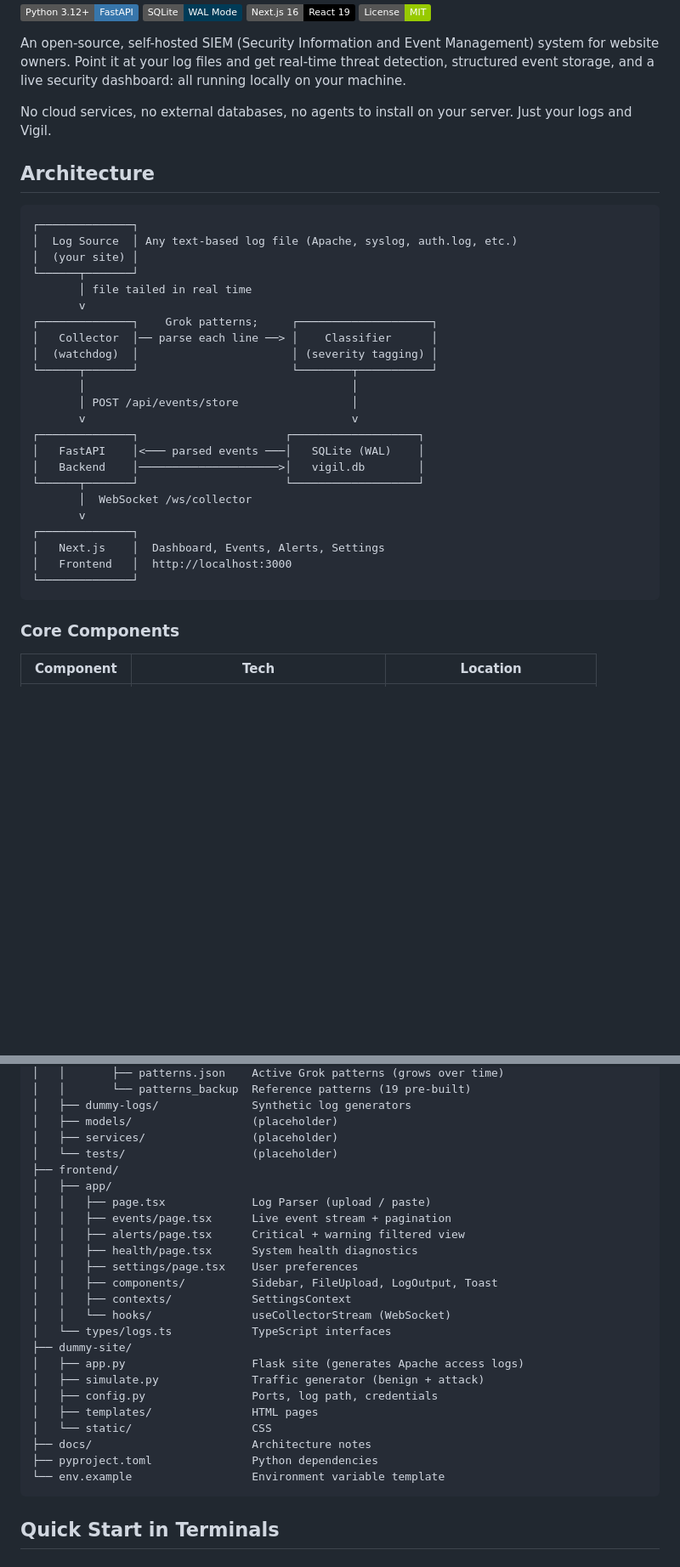
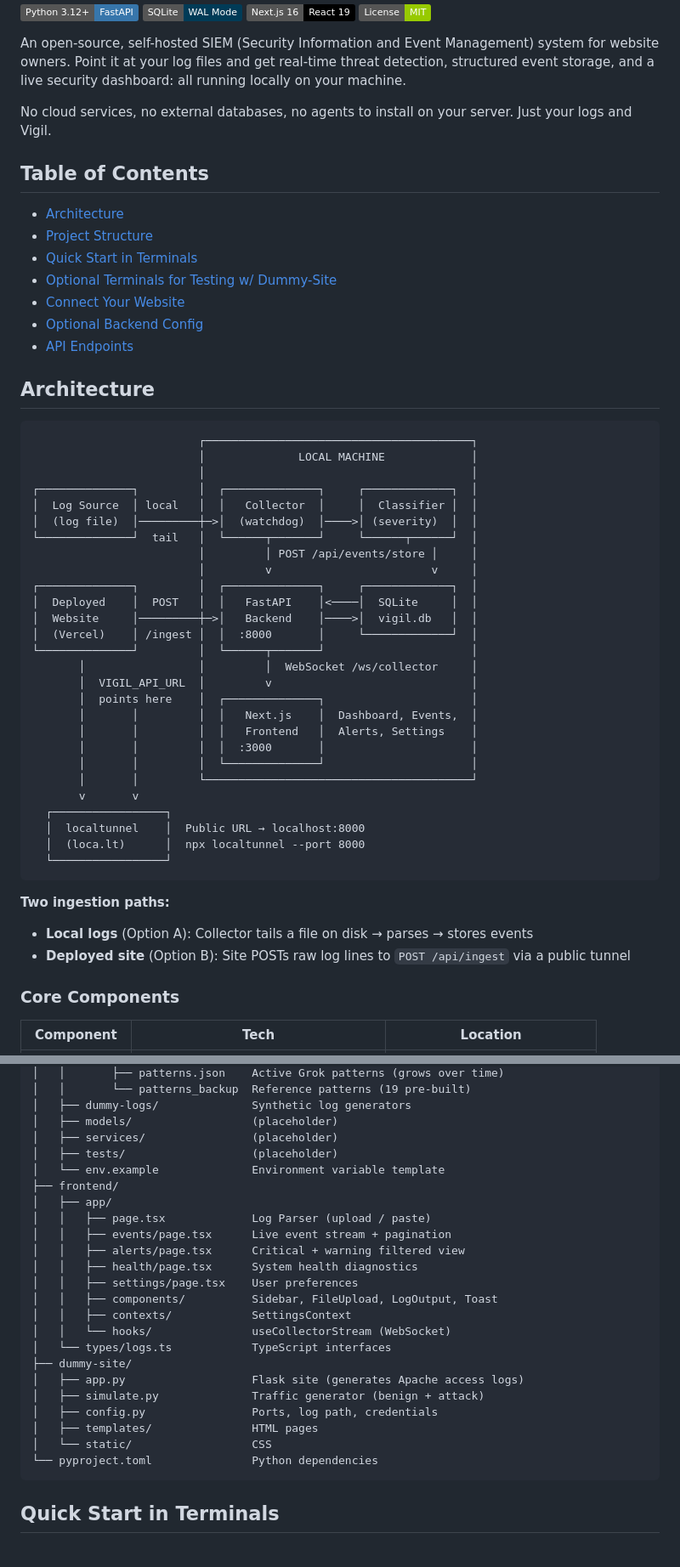
Before and after one commit to project-vigil-knighthacks/vigil, a Markdown page: README.md, 2 parts joined by grey strips. Shown at 85% size. GitHub-like rendering; badges without logos; blank space fills up the shorter version.

Commit message:
Updated README for clarity

````diff
--- a/README.md
+++ b/README.md
@@ -9,33 +9,51 @@ An open-source, self-hosted SIEM (Security Information and Event Management) sys
 
 No cloud services, no external databases, no agents to install on your server. Just your logs and Vigil.
 
+## Table of Contents
+
+- [Architecture](#architecture)
+- [Project Structure](#project-structure)
+- [Quick Start in Terminals](#quick-start-in-terminals)
+- [Optional Terminals for Testing w/ Dummy-Site](#optional-terminals-for-testing-w-dummy-site)
+- [Connect Your Website](#connect-your-website)
+- [Optional Backend Config](#optional-backend-config)
+- [API Endpoints](#api-endpoints)
+
 ## Architecture
 
 ```
-┌──────────────┐
-│  Log Source  │ Any text-based log file (Apache, syslog, auth.log, etc.)
-│  (your site) │
-└──────┬───────┘
-       │ file tailed in real time
-       v
-┌──────────────┐    Grok patterns;     ┌────────────────────┐
-│   Collector  │── parse each line ──> │    Classifier      │
-│  (watchdog)  │                       │ (severity tagging) │
-└──────┬───────┘                       └────────┬───────────┘
-       │                                        │
-       │ POST /api/events/store                 │
-       v                                        v
-┌──────────────┐                      ┌───────────────────┐
-│   FastAPI    │<─── parsed events ───│   SQLite (WAL)    │
-│   Backend    │─────────────────────>│   vigil.db        │
-└──────┬───────┘                      └───────────────────┘
-       │  WebSocket /ws/collector
-       v
-┌──────────────┐
-│   Next.js    │  Dashboard, Events, Alerts, Settings
-│   Frontend   │  http://localhost:3000
-└──────────────┘
+                         ┌────────────────────────────────────────┐
+                         │              LOCAL MACHINE             │
+                         │                                        │
+┌──────────────┐         │  ┌──────────────┐     ┌─────────────┐  │
+│  Log Source  │ local   │  │   Collector  │     │  Classifier │  │
+│  (log file)  │─────────┼─>│  (watchdog)  │────>│ (severity)  │  │
+└──────────────┘  tail   │  └──────┬───────┘     └──────┬──────┘  │
+                         │         │ POST /api/events/store │     │
+                         │         v                        v     │
+┌──────────────┐         │  ┌──────────────┐     ┌─────────────┐  │
+│  Deployed    │  POST   │  │   FastAPI    │<────│  SQLite     │  │
+│  Website     │─────────┼─>│   Backend    │────>│  vigil.db   │  │
+│  (Vercel)    │ /ingest │  │  :8000       │     └─────────────┘  │
+└──────────────┘         │  └──────┬───────┘                      │
+       │                 │         │  WebSocket /ws/collector     │
+       │  VIGIL_API_URL  │         v                              │
+       │  points here    │  ┌──────────────┐                      │
+       │       │         │  │   Next.js    │  Dashboard, Events,  │
+       │       │         │  │   Frontend   │  Alerts, Settings    │
+       │       │         │  │  :3000       │                      │
+       │       │         │  └──────────────┘                      │
+       │       │         └────────────────────────────────────────┘
+       v       v
+  ┌─────────────────┐
+  │  localtunnel    │  Public URL → localhost:8000
+  │  (loca.lt)      │  npx localtunnel --port 8000
+  └─────────────────┘
 ```
+
+**Two ingestion paths:**
+- **Local logs** (Option A): Collector tails a file on disk → parses → stores events
+- **Deployed site** (Option B): Site POSTs raw log lines to `POST /api/ingest` via a public tunnel
 
 ### Core Components
 
@@ -79,7 +97,8 @@ vigil/
 │   ├── dummy-logs/              Synthetic log generators
 │   ├── models/                  (placeholder)
 │   ├── services/                (placeholder)
-│   └── tests/                   (placeholder)
+│   ├── tests/                   (placeholder)
+│   └── env.example              Environment variable template
 ├── frontend/
 │   ├── app/
 │   │   ├── page.tsx             Log Parser (upload / paste)
@@ -97,9 +116,7 @@ vigil/
 │   ├── config.py                Ports, log path, credentials
 │   ├── templates/               HTML pages
 │   └── static/                  CSS
-├── docs/                        Architecture notes
-├── pyproject.toml               Python dependencies
-└── env.example                  Environment variable template
+└── pyproject.toml               Python dependencies
 ```
 
 ## Quick Start in Terminals
````
Also changed, not shown: other parts of README.md (+15 -12 lines).
